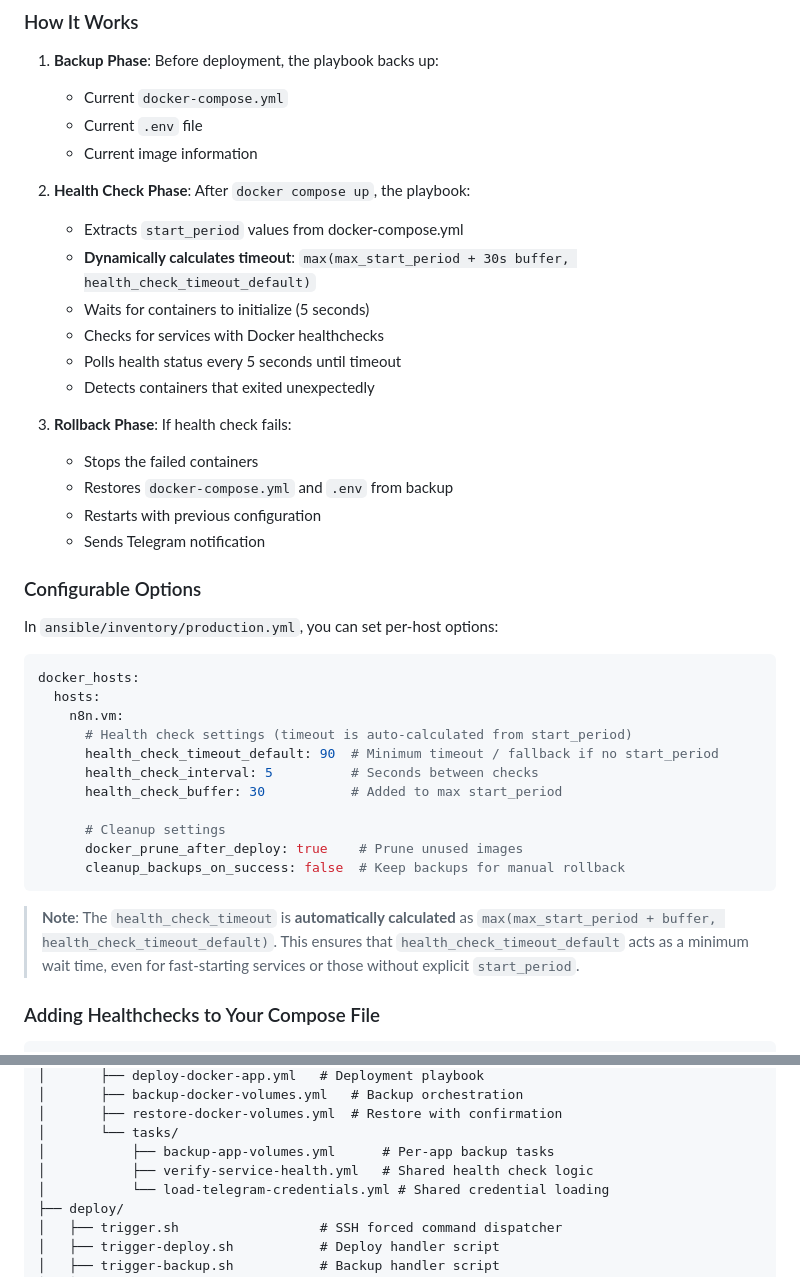
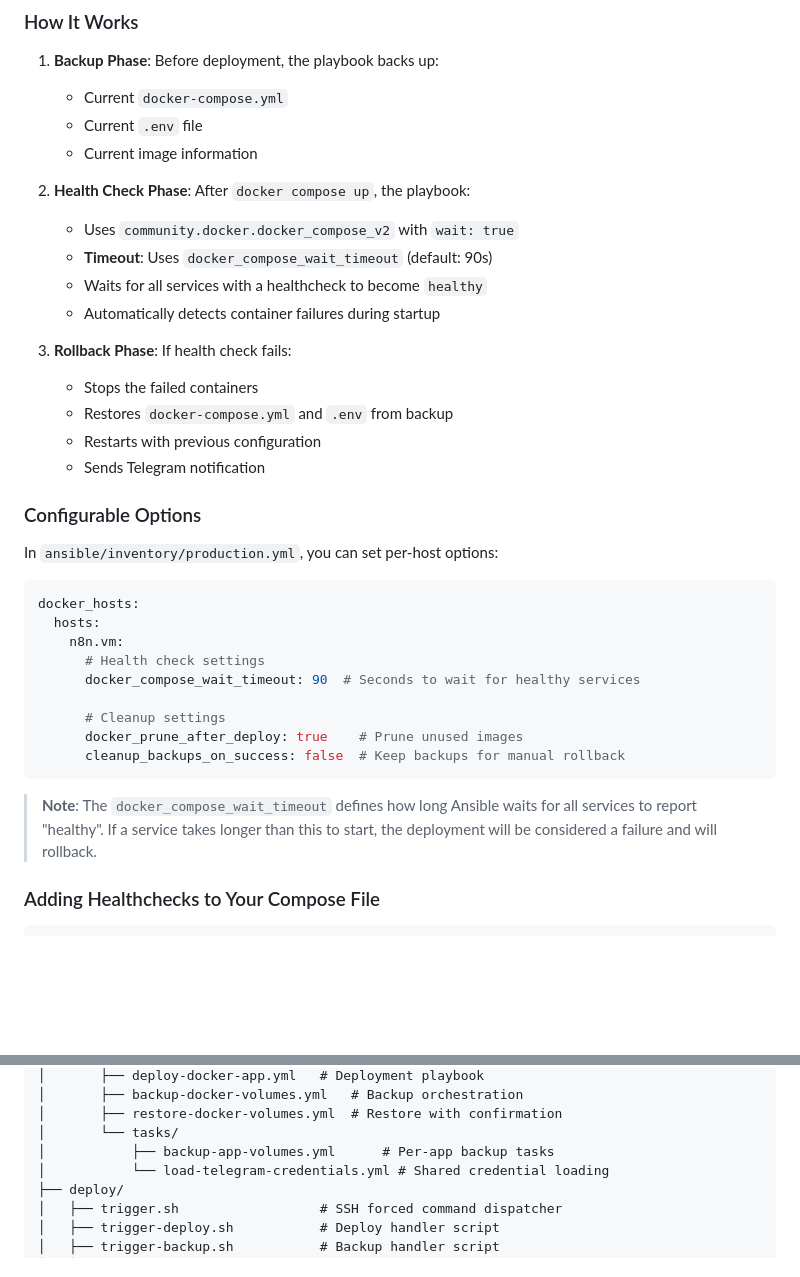
Before and after one commit to gatanasi/server-hub, a Markdown page: docs/GITOPS_SETUP.md, 2 parts joined by grey strips. Drawn GitHub-style; blank space fills up the shorter version.

````diff
--- a/docs/GITOPS_SETUP.md
+++ b/docs/GITOPS_SETUP.md
@@ -445,12 +445,10 @@ services:
    - Current image information
 
 2. **Health Check Phase**: After `docker compose up`, the playbook:
-   - Extracts `start_period` values from docker-compose.yml
-   - **Dynamically calculates timeout**: `max(max_start_period + 30s buffer, health_check_timeout_default)`
-   - Waits for containers to initialize (5 seconds)
-   - Checks for services with Docker healthchecks
-   - Polls health status every 5 seconds until timeout
-   - Detects containers that exited unexpectedly
+   - Uses `community.docker.docker_compose_v2` with `wait: true`
+   - **Timeout**: Uses `docker_compose_wait_timeout` (default: 90s)
+   - Waits for all services with a healthcheck to become `healthy`
+   - Automatically detects container failures during startup
 
 3. **Rollback Phase**: If health check fails:
    - Stops the failed containers
@@ -466,17 +464,15 @@ In `ansible/inventory/production.yml`, you can set per-host options:
 docker_hosts:
   hosts:
     n8n.vm:
-      # Health check settings (timeout is auto-calculated from start_period)
-      health_check_timeout_default: 90  # Minimum timeout / fallback if no start_period
-      health_check_interval: 5          # Seconds between checks
-      health_check_buffer: 30           # Added to max start_period
+      # Health check settings
+      docker_compose_wait_timeout: 90  # Seconds to wait for healthy services
 
       # Cleanup settings
       docker_prune_after_deploy: true    # Prune unused images
       cleanup_backups_on_success: false  # Keep backups for manual rollback
 ```
 
-> **Note**: The `health_check_timeout` is **automatically calculated** as `max(max_start_period + buffer, health_check_timeout_default)`. This ensures that `health_check_timeout_default` acts as a minimum wait time, even for fast-starting services or those without explicit `start_period`.
+> **Note**: The `docker_compose_wait_timeout` defines how long Ansible waits for all services to report "healthy". If a service takes longer than this to start, the deployment will be considered a failure and will rollback.
 
 ### Adding Healthchecks to Your Compose File
 
@@ -649,7 +645,6 @@ ssh <user>@<target>.vm echo "OK"
 │       ├── restore-docker-volumes.yml  # Restore with confirmation
 │       └── tasks/
 │           ├── backup-app-volumes.yml      # Per-app backup tasks
-│           ├── verify-service-health.yml   # Shared health check logic
 │           └── load-telegram-credentials.yml # Shared credential loading
 ├── deploy/
 │   ├── trigger.sh                  # SSH forced command dispatcher
````
Also changed, not shown: docs/BACKUP_STRATEGY.md (+6 -15 lines).
